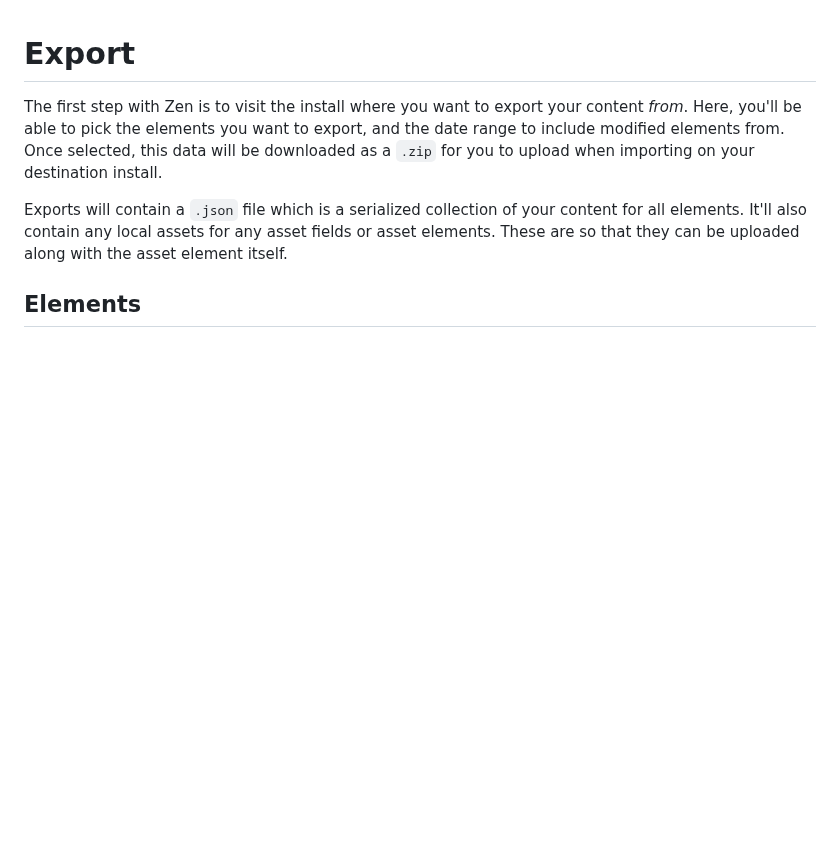
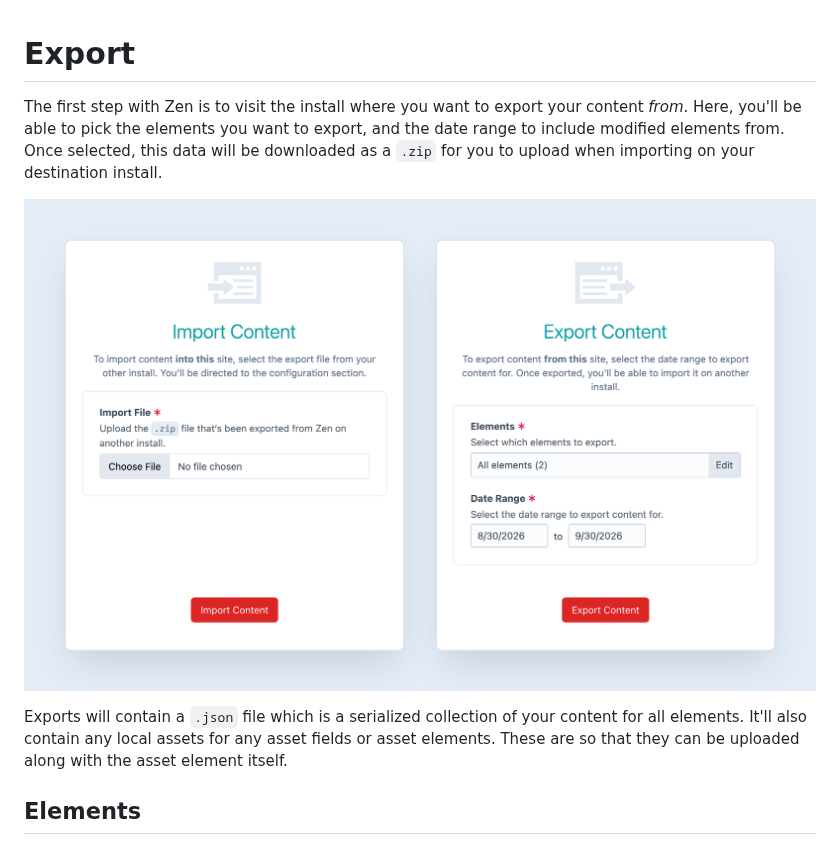
Before and after one commit to verbb/zen, a Markdown page: docs/feature-tour/export.md, the part around the change. Drawn GitHub-style; pictures changed too: screenshots/zen-import-export.png (added); blank space fills up the shorter version.

```diff
--- a/docs/feature-tour/export.md
+++ b/docs/feature-tour/export.md
@@ -1,5 +1,7 @@
 # Export
 The first step with Zen is to visit the install where you want to export your content _from_. Here, you'll be able to pick the elements you want to export, and the date range to include modified elements from. Once selected, this data will be downloaded as a `.zip` for you to upload when importing on your destination install.
+
+![Selecting content to export with Zen](../../screenshots/zen-import-export.png)
 
 Exports will contain a `.json` file which is a serialized collection of your content for all elements. It'll also contain any local assets for any asset fields or asset elements. These are so that they can be uploaded along with the asset element itself.
 
```
Also changed, not shown: docs/feature-tour/import.md (+2 -0 lines), marketing/features.md (+2 -2 lines), screenshots/output/feature-tour/zen-configure.png (deleted), screenshots/output/feature-tour/zen-import-export.png (deleted), screenshots/zen-configure.png (added), 7 other files.
